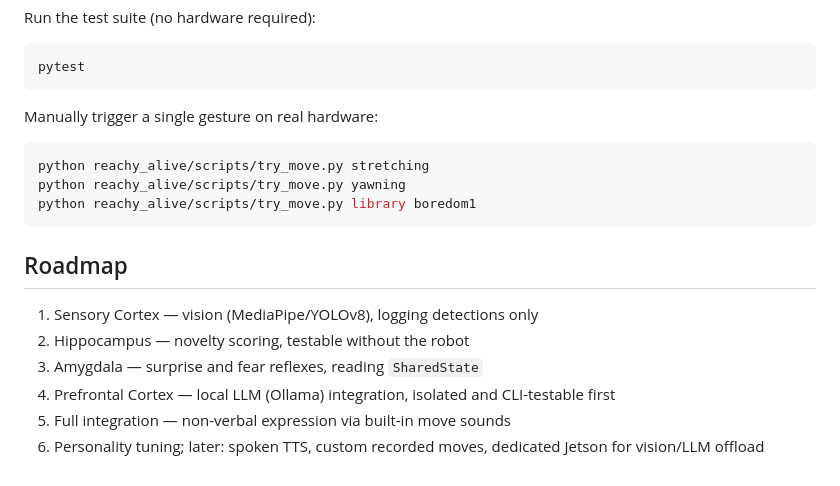
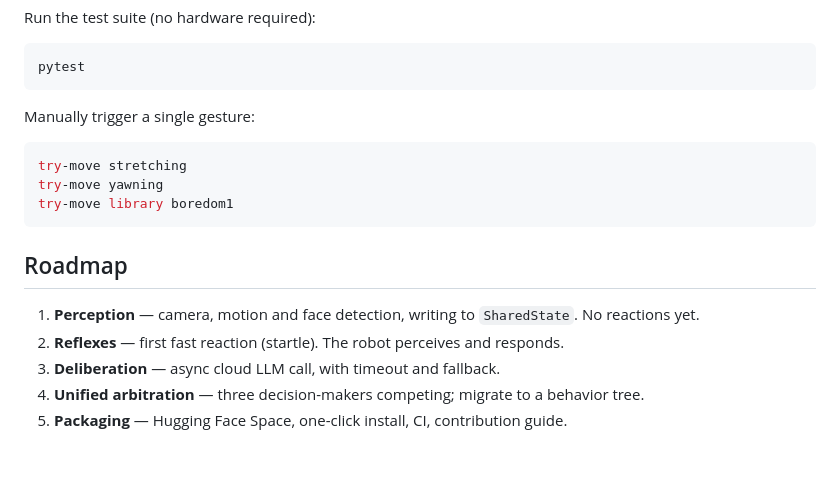
Before and after one commit to HTurlet15/reachy_alive, a Markdown page: README.md, the part around one of its changes. GitHub-like rendering.

````diff
--- a/README.md
+++ b/README.md
@@ -79,18 +81,17 @@ Run the test suite (no hardware required):
 pytest
 ```
 
-Manually trigger a single gesture on real hardware:
+Manually trigger a single gesture:
 ```bash
-python reachy_alive/scripts/try_move.py stretching
-python reachy_alive/scripts/try_move.py yawning
-python reachy_alive/scripts/try_move.py library boredom1
+try-move stretching
+try-move yawning
+try-move library boredom1
 ```
 
 ## Roadmap
 
-1. Sensory Cortex — vision (MediaPipe/YOLOv8), logging detections only
-2. Hippocampus — novelty scoring, testable without the robot
-3. Amygdala — surprise and fear reflexes, reading `SharedState`
-4. Prefrontal Cortex — local LLM (Ollama) integration, isolated and CLI-testable first
-5. Full integration — non-verbal expression via built-in move sounds
-6. Personality tuning; later: spoken TTS, custom recorded moves, dedicated Jetson for vision/LLM offload
+1. **Perception** — camera, motion and face detection, writing to `SharedState`. No reactions yet.
+2. **Reflexes** — first fast reaction (startle). The robot perceives and responds.
+3. **Deliberation** — async cloud LLM call, with timeout and fallback.
+4. **Unified arbitration** — three decision-makers competing; migrate to a behavior tree.
+5. **Packaging** — Hugging Face Space, one-click install, CI, contribution guide.
````
Also changed, not shown: other parts of README.md (+30 -28 lines).
